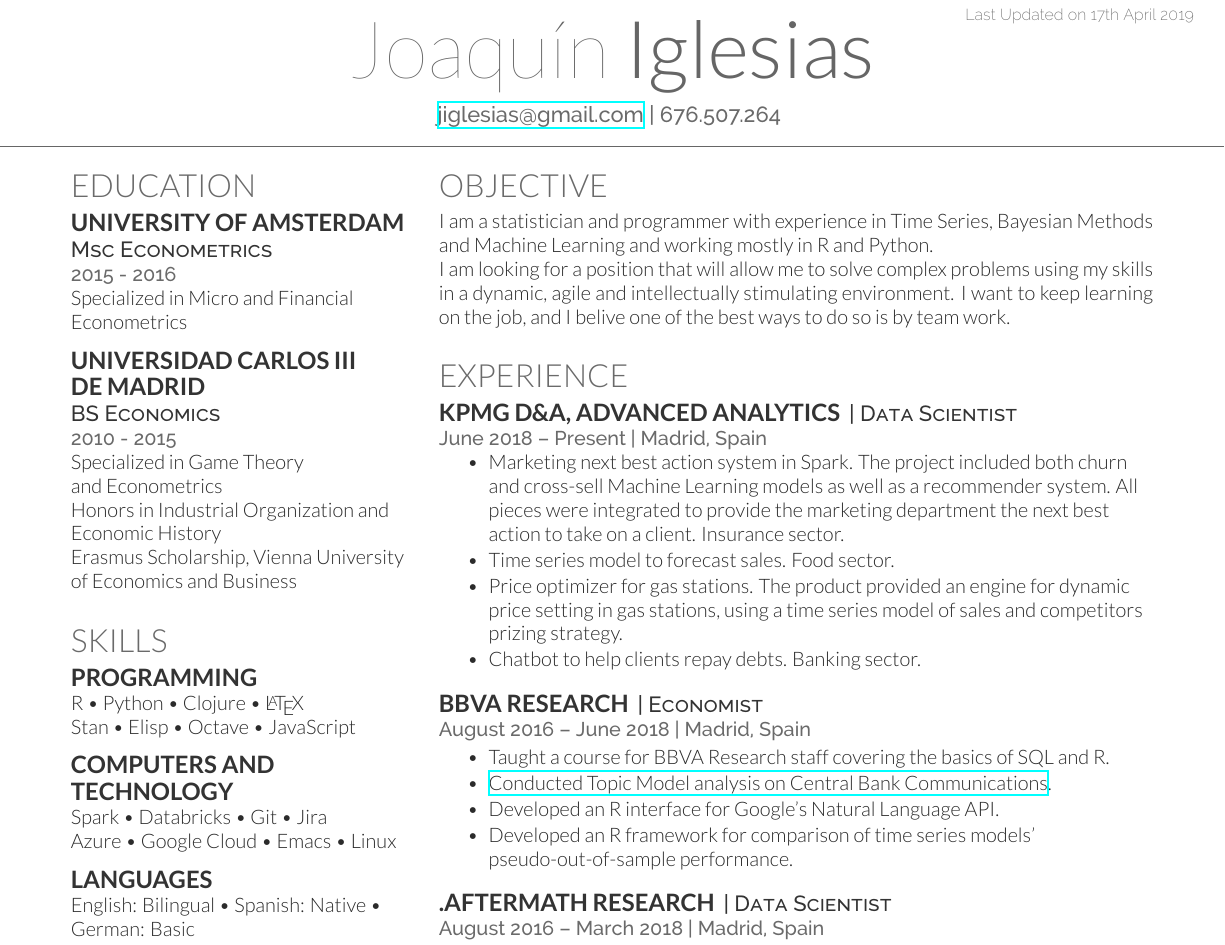
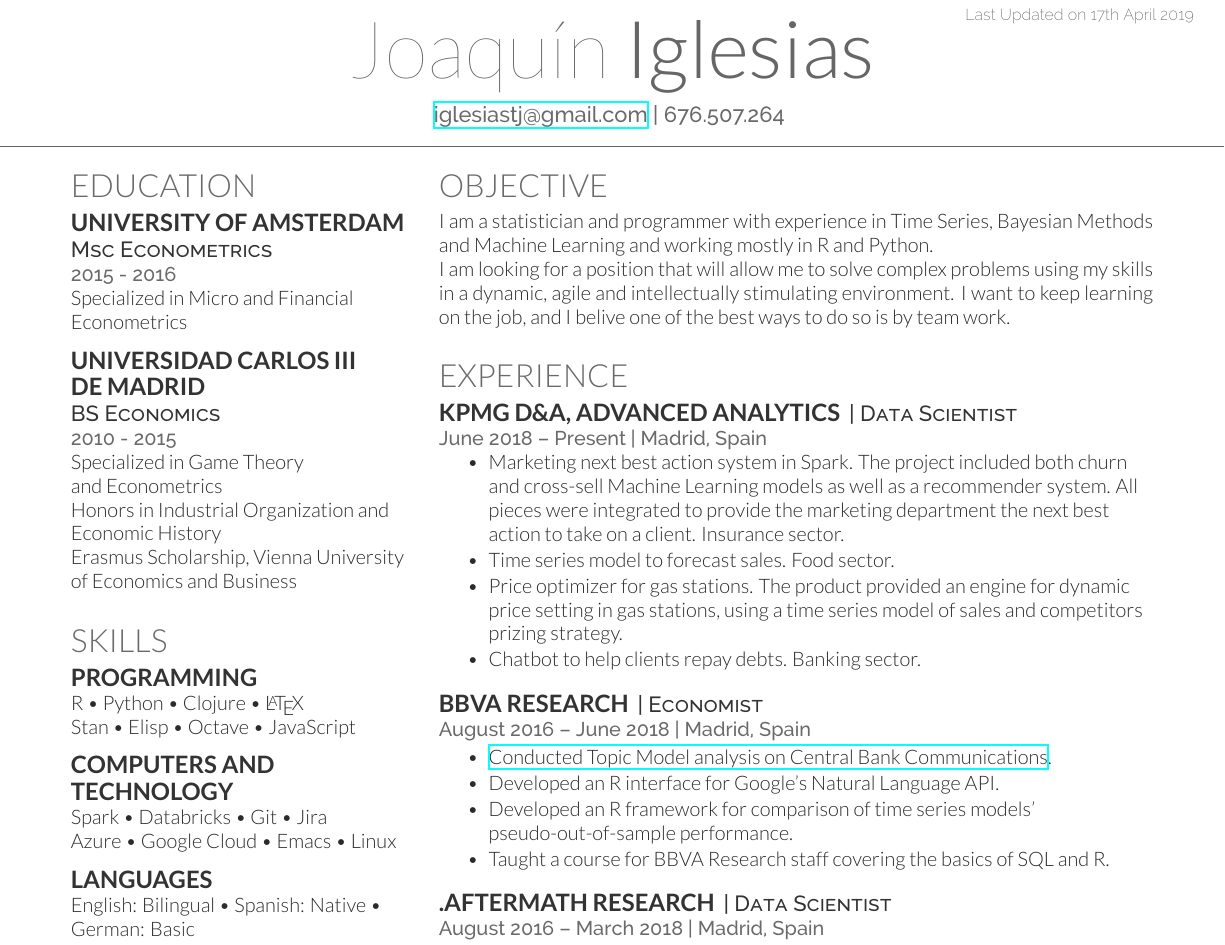
Before and after one commit to JoaquinIglesiasTurina/cv, a LaTeX CV (cvJoaquin2019.tex): part of the page, cut so that both start at the same text. Compiled offline with XeLaTeX.

Commit message:
error en el correo

```diff
--- a/cvJoaquin2019.tex
+++ b/cvJoaquin2019.tex
@@ -64,7 +64,7 @@
 
 
 \namesection{Joaqu\'in}{Iglesias}{
-\href{mailto:jiglesias@gmail.com}{jiglesias@gmail.com} | 676.507.264
+\href{mailto:iglesiastj@gmail.com}{iglesiastj@gmail.com} | 676.507.264
 }
 
 
@@ -181,7 +181,6 @@ using a time series model of sales and competitors prizing strategy.
 \descript{| Economist }
 \location{August 2016 – June 2018 | Madrid, Spain}
 \begin{tightemize}
-\item Taught a course for BBVA Research staff covering the basics of SQL and R.
 \item \href{
 https://www.bbvaresearch.com/en/publicaciones/how-do-the-emerging-markets-central-bank-talk-a-big-data-approach-to-the-cb-of-turkey/
 }
```
Also changed, not shown: cvJoaquin2019.pdf, cvJoaquin2019.tex (1 more changed lines), 1 other file.
